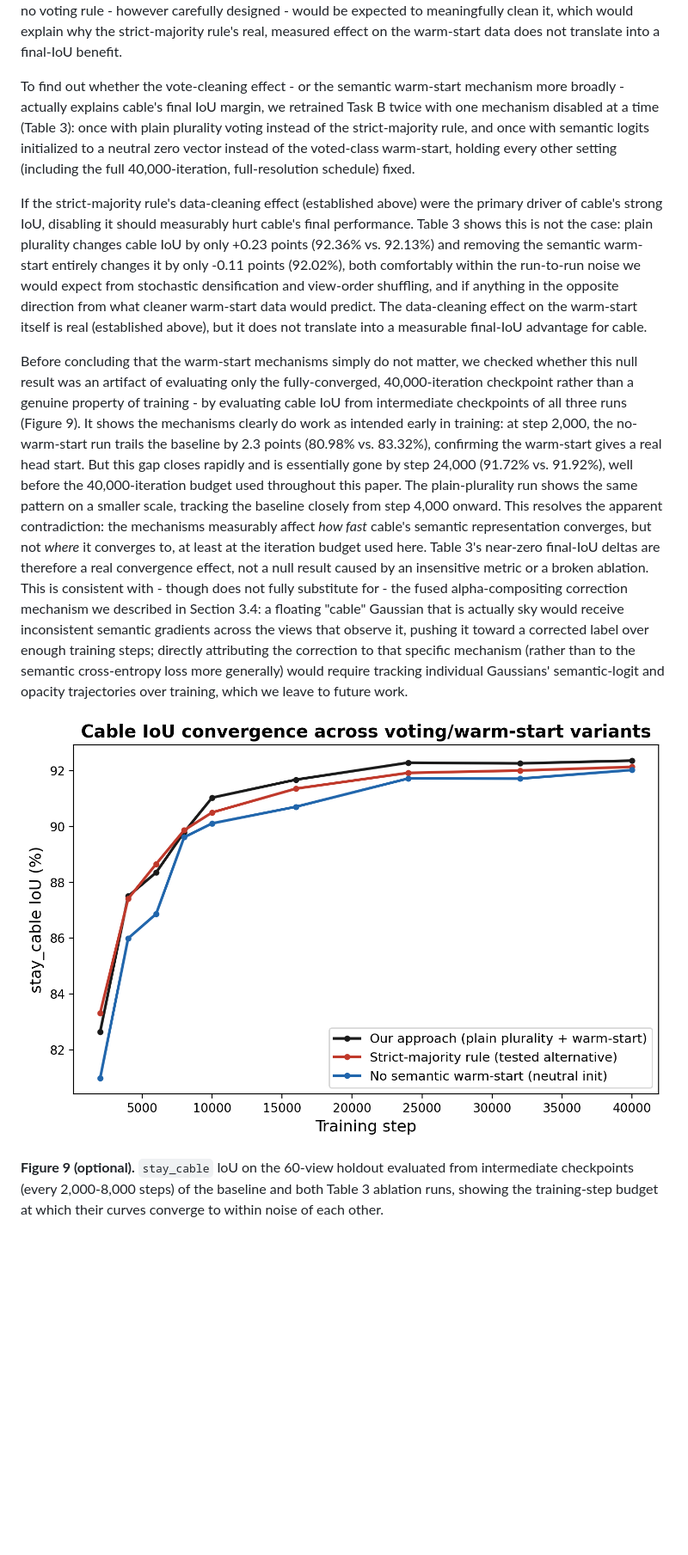
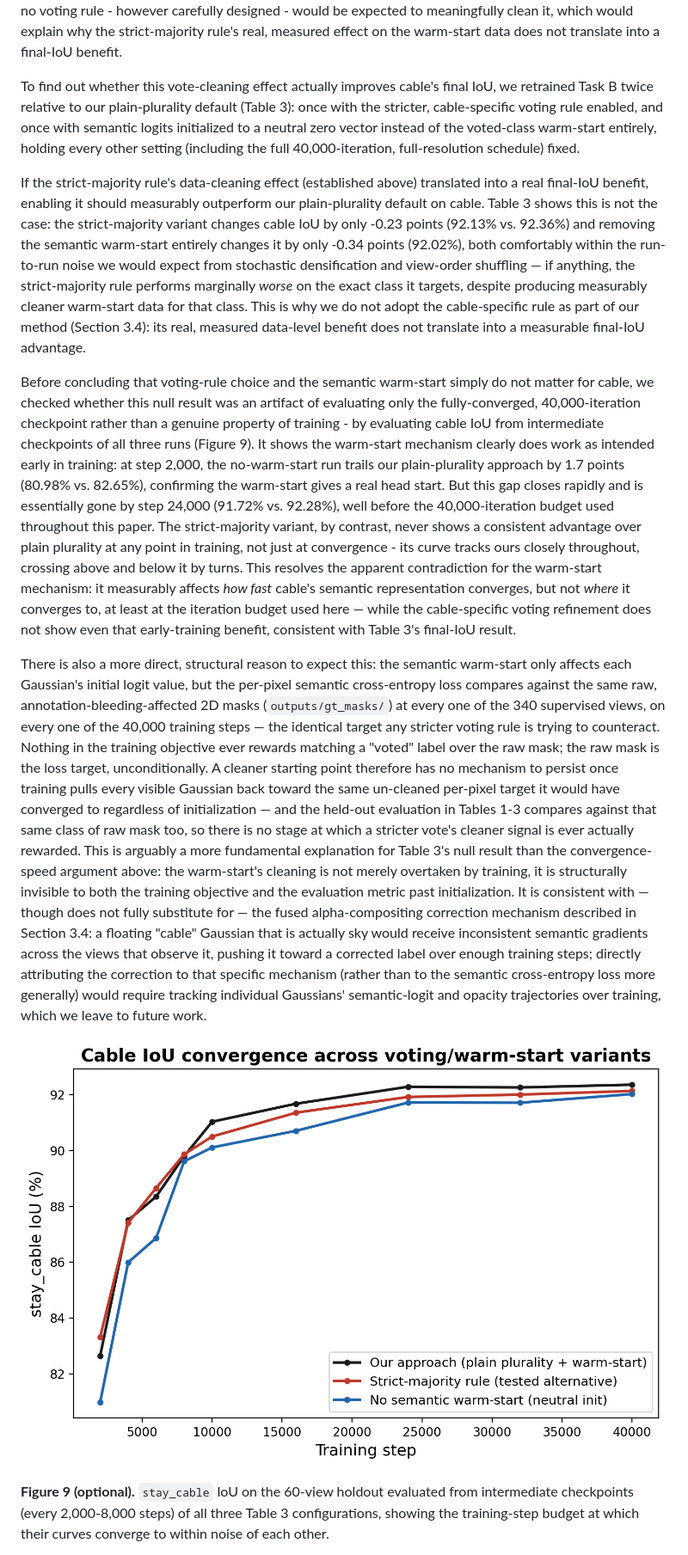
Before and after one commit to zeki-aitech/ic-shm-2026-project-2, a Markdown page: paper/DRAFT.md, the part around one of its changes. Shown at 86% size. GitHub-like rendering; blank space fills up the shorter version.

```diff
--- a/paper/DRAFT.md
+++ b/paper/DRAFT.md
@@ -528,45 +529,63 @@ artifact, no voting rule - however carefully designed - would be expected to mea
 it, which would explain why the strict-majority rule's real, measured effect on the warm-start
 data does not translate into a final-IoU benefit.
 
-To find out whether the vote-cleaning effect - or the semantic warm-start mechanism more broadly -
-actually explains cable's final IoU margin, we retrained Task B twice with one mechanism disabled
-at a time (Table 3): once with plain plurality voting instead of the strict-majority rule, and
-once with semantic logits initialized to a neutral zero vector instead of the voted-class
-warm-start, holding every other setting (including the full 40,000-iteration, full-resolution
-schedule) fixed.
+To find out whether this vote-cleaning effect actually improves cable's final IoU, we retrained
+Task B twice relative to our plain-plurality default (Table 3): once with the stricter,
+cable-specific voting rule enabled, and once with semantic logits initialized to a neutral zero
+vector instead of the voted-class warm-start entirely, holding every other setting (including
+the full 40,000-iteration, full-resolution schedule) fixed.
 
-If the strict-majority rule's data-cleaning effect (established above) were the primary driver
-of cable's strong IoU, disabling it should measurably hurt cable's final performance. Table 3
-shows this is not the case: plain plurality changes cable IoU by only +0.23 points (92.36% vs.
-92.13%) and removing the semantic warm-start entirely changes it by only -0.11 points (92.02%),
-both comfortably within the run-to-run noise we would expect from stochastic densification and
-view-order shuffling, and if anything in the opposite direction from what cleaner warm-start
-data would predict. The data-cleaning effect on the warm-start itself is real (established
-above), but it does not translate into a measurable final-IoU advantage for cable.
+If the strict-majority rule's data-cleaning effect (established above) translated into a real
+final-IoU benefit, enabling it should measurably outperform our plain-plurality default on
+cable. Table 3 shows this is not the case: the strict-majority variant changes cable IoU by only
+-0.23 points (92.13% vs. 92.36%) and removing the semantic warm-start entirely changes it by
+only -0.34 points (92.02%), both comfortably within the run-to-run noise we would expect from
+stochastic densification and view-order shuffling — if anything, the strict-majority rule
+performs marginally *worse* on the exact class it targets, despite producing measurably cleaner
+warm-start data for that class. This is why we do not adopt the cable-specific rule as part of
+our method (Section 3.4): its real, measured data-level benefit does not translate into a
+measurable final-IoU advantage.
 
-Before concluding that the warm-start mechanisms simply do not matter, we checked whether this
-null result was an artifact of evaluating only the fully-converged, 40,000-iteration checkpoint
-rather than a genuine property of training - by evaluating cable IoU from intermediate
-checkpoints of all three runs (Figure 9). It shows the mechanisms clearly do work as intended
-early in training: at step 2,000, the no-warm-start run trails the baseline by 2.3 points
-(80.98% vs. 83.32%), confirming the warm-start gives a real head start. But this gap closes
-rapidly and is essentially gone by step 24,000 (91.72% vs. 91.92%), well before the
-40,000-iteration budget used throughout this paper. The plain-plurality run shows the same
-pattern on a smaller scale, tracking the baseline closely from step 4,000 onward. This resolves
-the apparent contradiction: the mechanisms measurably affect *how fast* cable's semantic
+Before concluding that voting-rule choice and the semantic warm-start simply do not matter for
+cable, we checked whether this null result was an artifact of evaluating only the
+fully-converged, 40,000-iteration checkpoint rather than a genuine property of training - by
+evaluating cable IoU from intermediate checkpoints of all three runs (Figure 9). It shows the
+warm-start mechanism clearly does work as intended early in training: at step 2,000, the
+no-warm-start run trails our plain-plurality approach by 1.7 points (80.98% vs. 82.65%),
+confirming the warm-start gives a real head start. But this gap closes rapidly and is
+essentially gone by step 24,000 (91.72% vs. 92.28%), well before the 40,000-iteration budget
+used throughout this paper. The strict-majority variant, by contrast, never shows a consistent
+advantage over plain plurality at any point in training, not just at convergence - its curve
+tracks ours closely throughout, crossing above and below it by turns. This resolves the apparent
+contradiction for the warm-start mechanism: it measurably affects *how fast* cable's semantic
 representation converges, but not *where* it converges to, at least at the iteration budget used
-here. Table 3's near-zero final-IoU deltas are therefore a real convergence effect, not a null
-result caused by an insensitive metric or a broken ablation. This is consistent with - though
-does not fully substitute for - the fused alpha-compositing correction mechanism we described in
-Section 3.4: a floating "cable" Gaussian that is actually sky would receive inconsistent semantic
-gradients across the views that observe it, pushing it toward a corrected label over enough
-training steps; directly attributing the correction to that specific mechanism (rather than to
-the semantic cross-entropy loss more generally) would require tracking individual Gaussians'
-semantic-logit and opacity trajectories over training, which we leave to future work.
+here — while the cable-specific voting refinement does not show even that early-training
+benefit, consistent with Table 3's final-IoU result.
 
-![Figure 9: Cable IoU vs. training step for the baseline and both ablations](figures/fig9_ablation_convergence.png)
+There is also a more direct, structural reason to expect this: the semantic warm-start only
+affects each Gaussian's initial logit value, but the per-pixel semantic cross-entropy loss
+compares against the same raw, annotation-bleeding-affected 2D masks (`outputs/gt_masks/`) at
+every one of the 340 supervised views, on every one of the 40,000 training steps — the identical
+target any stricter voting rule is trying to counteract. Nothing in the training objective ever
+rewards matching a "voted" label over the raw mask; the raw mask is the loss target,
+unconditionally. A cleaner starting point therefore has no mechanism to persist once training
+pulls every visible Gaussian back toward the same un-cleaned per-pixel target it would have
+converged to regardless of initialization — and the held-out evaluation in Tables 1-3 compares
+against that same class of raw mask too, so there is no stage at which a stricter vote's cleaner
+signal is ever actually rewarded. This is arguably a more fundamental explanation for Table 3's
+null result than the convergence-speed argument above: the warm-start's cleaning is not merely
+overtaken by training, it is structurally invisible to both the training objective and the
+evaluation metric past initialization. It is consistent with — though does not fully substitute
+for — the fused alpha-compositing correction mechanism described in Section 3.4: a floating
+"cable" Gaussian that is actually sky would receive inconsistent semantic gradients across the
+views that observe it, pushing it toward a corrected label over enough training steps; directly
+attributing the correction to that specific mechanism (rather than to the semantic cross-entropy
+loss more generally) would require tracking individual Gaussians' semantic-logit and opacity
+trajectories over training, which we leave to future work.
+
+![Figure 9: Cable IoU vs. training step across voting/warm-start variants](figures/fig9_ablation_convergence.png)
 
 **Figure 9 (optional).** `stay_cable` IoU on the 60-view holdout evaluated from intermediate
-checkpoints (every 2,000-8,000 steps) of the baseline and both Table 3 ablation runs, showing
-the training-step budget at which their curves converge to within noise of each other.
+checkpoints (every 2,000-8,000 steps) of all three Table 3 configurations, showing the
+training-step budget at which their curves converge to within noise of each other.
 
```
Also changed, not shown: other parts of paper/DRAFT.md (+61 -54 lines).
